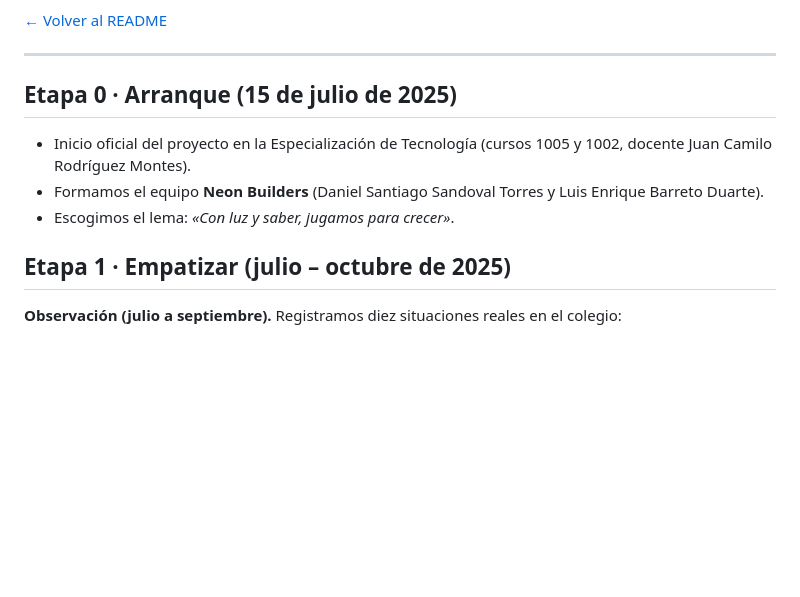
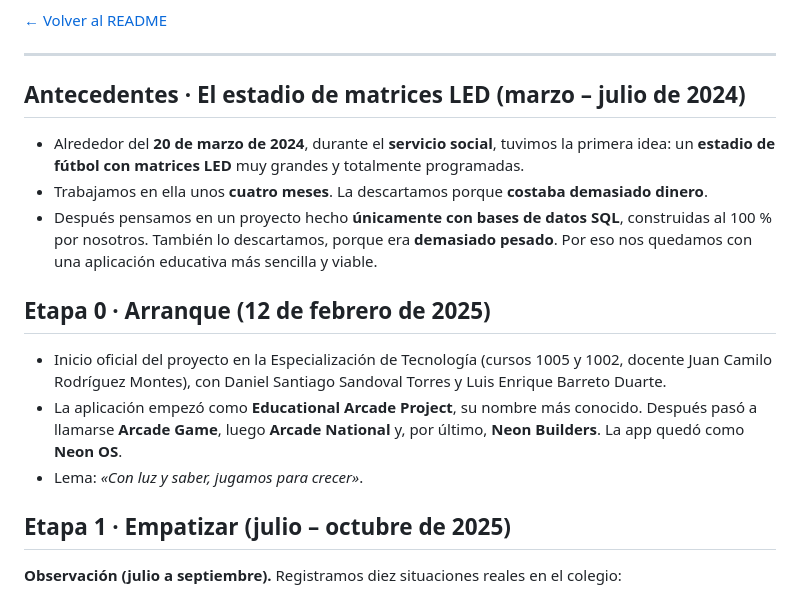
Before and after one commit to excelluij/neon-builders, a Markdown page: docs/LINEA_DE_TIEMPO.md, the part around the change. Drawn GitHub-style; blank space fills up the shorter version.

```diff
--- a/docs/LINEA_DE_TIEMPO.md
+++ b/docs/LINEA_DE_TIEMPO.md
@@ -7,11 +7,21 @@ aprendimos antes de pasar a la siguiente.
 
 ---
 
-## Etapa 0 · Arranque (15 de julio de 2025)
+## Antecedentes · El estadio de matrices LED (marzo – julio de 2024)
 
-- Inicio oficial del proyecto en la Especialización de Tecnología (cursos 1005 y 1002, docente Juan Camilo Rodríguez Montes).
-- Formamos el equipo **Neon Builders** (Daniel Santiago Sandoval Torres y Luis Enrique Barreto Duarte).
-- Escogimos el lema: *«Con luz y saber, jugamos para crecer»*.
+- Alrededor del **20 de marzo de 2024**, durante el **servicio social**, tuvimos la primera idea: un **estadio de fútbol con matrices LED**
+  muy grandes y totalmente programadas.
+- Trabajamos en ella unos **cuatro meses**. La descartamos porque **costaba demasiado dinero**.
+- Después pensamos en un proyecto hecho **únicamente con bases de datos SQL**, construidas al 100 % por nosotros. También lo descartamos,
+  porque era **demasiado pesado**. Por eso nos quedamos con una aplicación educativa más sencilla y viable.
+
+## Etapa 0 · Arranque (12 de febrero de 2025)
+
+- Inicio oficial del proyecto en la Especialización de Tecnología (cursos 1005 y 1002, docente Juan Camilo Rodríguez Montes), con
+  Daniel Santiago Sandoval Torres y Luis Enrique Barreto Duarte.
+- La aplicación empezó como **Educational Arcade Project**, su nombre más conocido. Después pasó a llamarse **Arcade Game**, luego
+  **Arcade National** y, por último, **Neon Builders**. La app quedó como **Neon OS**.
+- Lema: *«Con luz y saber, jugamos para crecer»*.
 
 ## Etapa 1 · Empatizar (julio – octubre de 2025)
 
```
Also changed, not shown: README.md (+41 -5 lines), docs/marca/manual_logos_educational_arcade.jpeg (added), 2 other files.
